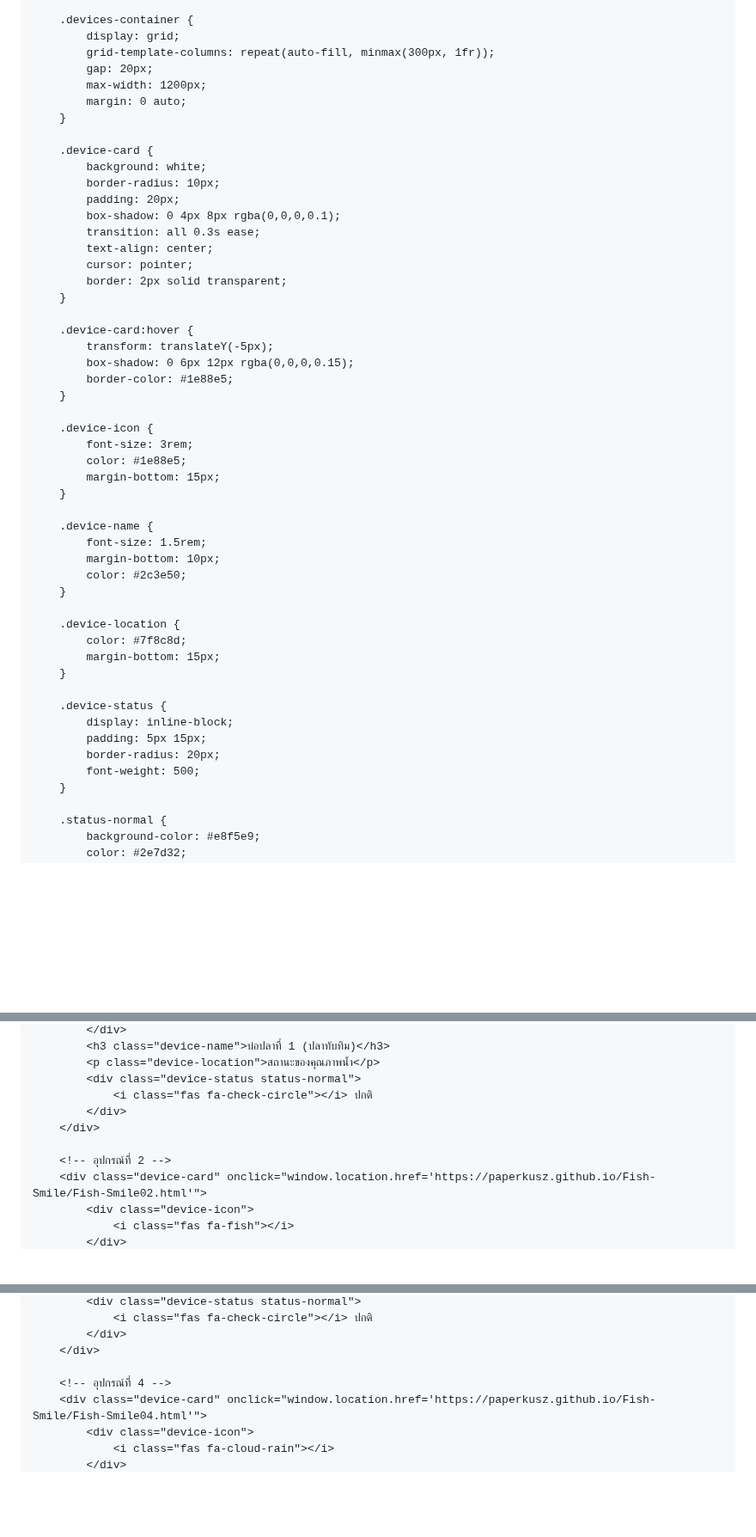
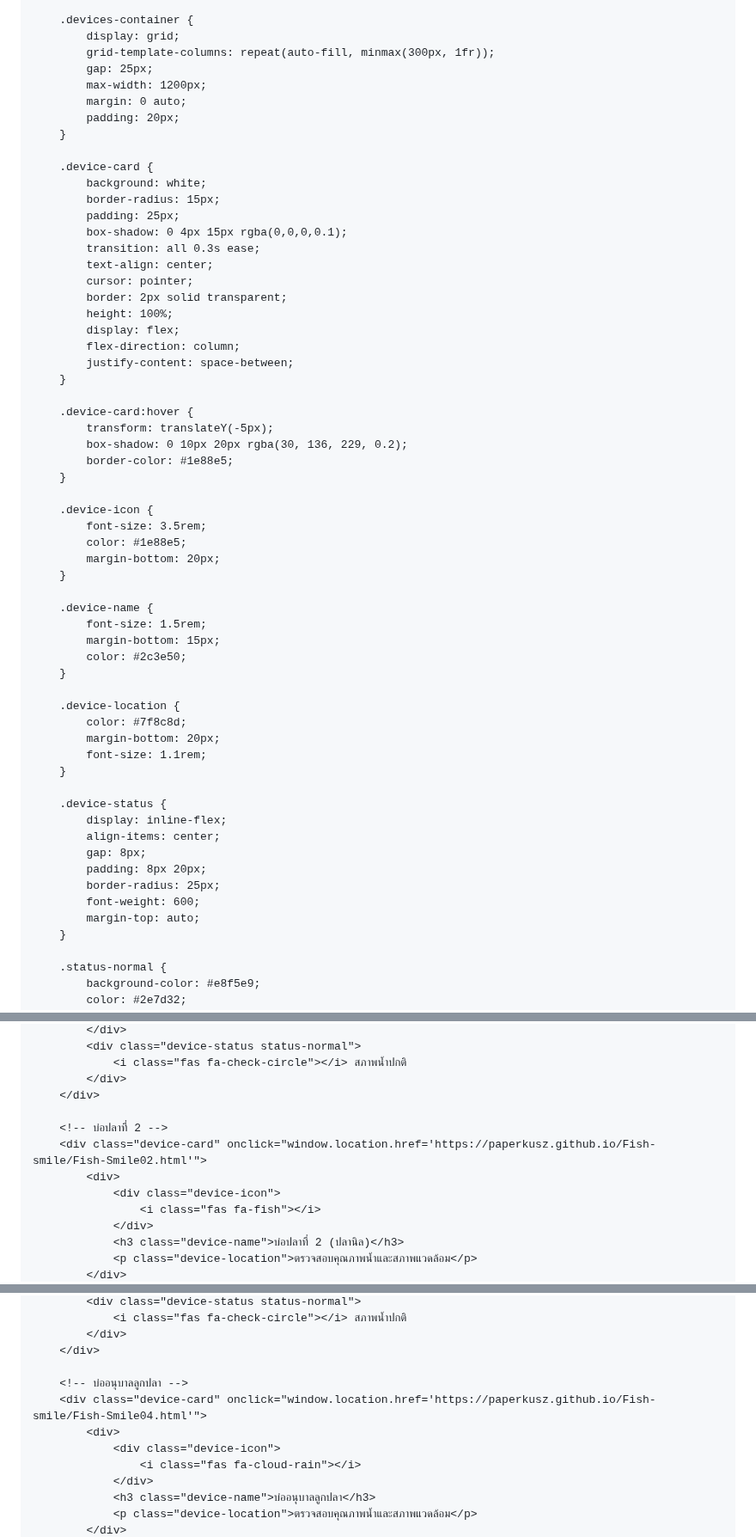
Before and after one commit to paperkusz/Fish-smile, a Markdown page: README.md, 3 parts joined by grey strips. Shown at 86% size. Rendered like a GitHub page; blank space fills up the shorter version.

```diff
--- a/README.md
+++ b/README.md
@@ -33,50 +34,59 @@
         .devices-container {
             display: grid;
             grid-template-columns: repeat(auto-fill, minmax(300px, 1fr));
-            gap: 20px;
+            gap: 25px;
             max-width: 1200px;
             margin: 0 auto;
+            padding: 20px;
         }
 
         .device-card {
             background: white;
-            border-radius: 10px;
-            padding: 20px;
-            box-shadow: 0 4px 8px rgba(0,0,0,0.1);
+            border-radius: 15px;
+            padding: 25px;
+            box-shadow: 0 4px 15px rgba(0,0,0,0.1);
             transition: all 0.3s ease;
             text-align: center;
             cursor: pointer;
             border: 2px solid transparent;
+            height: 100%;
+            display: flex;
+            flex-direction: column;
+            justify-content: space-between;
         }
 
         .device-card:hover {
             transform: translateY(-5px);
-            box-shadow: 0 6px 12px rgba(0,0,0,0.15);
+            box-shadow: 0 10px 20px rgba(30, 136, 229, 0.2);
             border-color: #1e88e5;
         }
 
         .device-icon {
-            font-size: 3rem;
+            font-size: 3.5rem;
             color: #1e88e5;
-            margin-bottom: 15px;
+            margin-bottom: 20px;
         }
 
         .device-name {
             font-size: 1.5rem;
-            margin-bottom: 10px;
+            margin-bottom: 15px;
             color: #2c3e50;
         }
 
         .device-location {
             color: #7f8c8d;
-            margin-bottom: 15px;
+            margin-bottom: 20px;
+            font-size: 1.1rem;
         }
 
         .device-status {
-            display: inline-block;
-            padding: 5px 15px;
-            border-radius: 20px;
-            font-weight: 500;
+            display: inline-flex;
+            align-items: center;
+            gap: 8px;
+            padding: 8px 20px;
+            border-radius: 25px;
+            font-weight: 600;
+            margin-top: auto;
         }
 
         .status-normal {
@@ -125,13 +146,15 @@
             </div>
-            <h3 class="device-name">บ่อปลาที่ 1 (ปลาทับทิม)</h3>
-            <p class="device-location">สถานะของคุณภาพน้ำ</p>
             <div class="device-status status-normal">
-                <i class="fas fa-check-circle"></i> ปกติ
+                <i class="fas fa-check-circle"></i> สภาพน้ำปกติ
             </div>
         </div>
 
-        <!-- อุปกรณ์ที่ 2 -->
-        <div class="device-card" onclick="window.location.href='https://paperkusz.github.io/Fish-Smile/Fish-Smile02.html'">
-            <div class="device-icon">
-                <i class="fas fa-fish"></i>
+        <!-- บ่อปลาที่ 2 -->
+        <div class="device-card" onclick="window.location.href='https://paperkusz.github.io/Fish-smile/Fish-Smile02.html'">
+            <div>
+                <div class="device-icon">
+                    <i class="fas fa-fish"></i>
+                </div>
+                <h3 class="device-name">บ่อปลาที่ 2 (ปลานิล)</h3>
+                <p class="device-location">ตรวจสอบคุณภาพน้ำและสภาพแวดล้อม</p>
             </div>
@@ -152,10 +175,14 @@
             <div class="device-status status-normal">
-                <i class="fas fa-check-circle"></i> ปกติ
+                <i class="fas fa-check-circle"></i> สภาพน้ำปกติ
             </div>
         </div>
 
-        <!-- อุปกรณ์ที่ 4 -->
-        <div class="device-card" onclick="window.location.href='https://paperkusz.github.io/Fish-Smile/Fish-Smile04.html'">
-            <div class="device-icon">
-                <i class="fas fa-cloud-rain"></i>
+        <!-- บ่ออนุบาลลูกปลา -->
+        <div class="device-card" onclick="window.location.href='https://paperkusz.github.io/Fish-smile/Fish-Smile04.html'">
+            <div>
+                <div class="device-icon">
+                    <i class="fas fa-cloud-rain"></i>
+                </div>
+                <h3 class="device-name">บ่ออนุบาลลูกปลา</h3>
+                <p class="device-location">ตรวจสอบคุณภาพน้ำและสภาพแวดล้อม</p>
             </div>
```
Also changed, not shown: other parts of README.md (+27 -17 lines).
